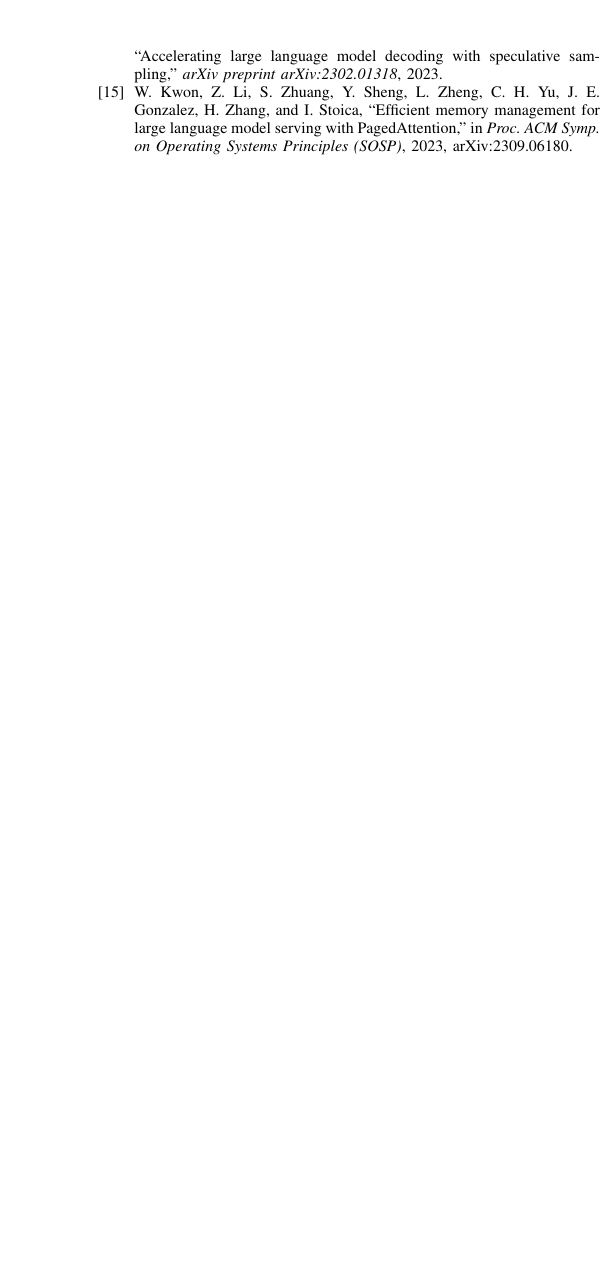
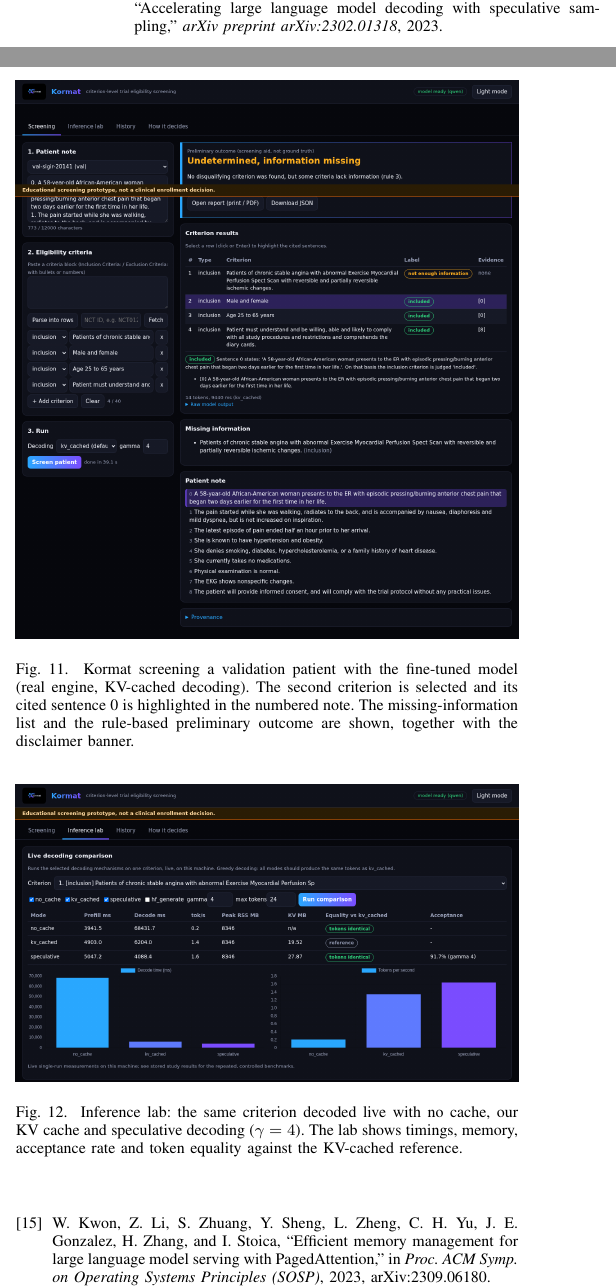
Before and after one commit to TahaGPT/Kormat, a LaTeX paper (report/main.tex, which reads report/sections/results.tex): part of one column of page 8 of 8 before the commit and two parts of the columns of page 8 of 9 after it, the two joined at a grey line, cut so that both start at the same text, the shorter picture padded with empty space. Compiled offline with pdfLaTeX.

Commit message:
TGA-45: Application results subsection with real-engine screenshots
Co-Authored-By: Claude Opus 5.5 <noreply@anthropic.com>

```diff
--- a/report/sections/results.tex
+++ b/report/sections/results.tex
@@ -59,5 +59,10 @@
 With $\alpha\approx0.83$ and $\gamma=4$, the theory predicts $1.5\times$ with $c$ alone and about $1.2\times$ once the measured verification cost is included, in line with the measured decode-only speed-up. Speculative decoding would pay off for longer outputs and on hardware where verifying several tokens costs about as much as decoding one.
 
 \subsection{Application}
-% \includegraphics[width=\columnwidth]{figures/app_screenshot.png}
-% TODO-INTERPRET: screenshots with explanation; measured request latency.
+\begin{figure}[t]\centering
+\includegraphics[width=\columnwidth]{figures/app_real_results.png}
+\caption{Kormat screening a validation patient with the fine-tuned model (real engine, KV-cached decoding). The second criterion is selected and its cited sentence~0 is highlighted in the numbered note. The missing-information list and the rule-based preliminary outcome are shown, together with the disclaimer banner.}\label{fig:app}
+\end{figure}
+\begin{figure}[t]\centering
+\includegraphics[width=\columnwidth]{figures/app_real_lab.png}
+\caption{Inference lab: the same criterion decoded live with no cache, our KV cache and speculative decoding ($\gamma=4$). The lab shows timings, memory, acceptance rate and token equality against the KV-cached reference.}\label{fig:lab}
```
Also changed, not shown: report/main.pdf, report/sections/results.tex (4 more changed lines).
